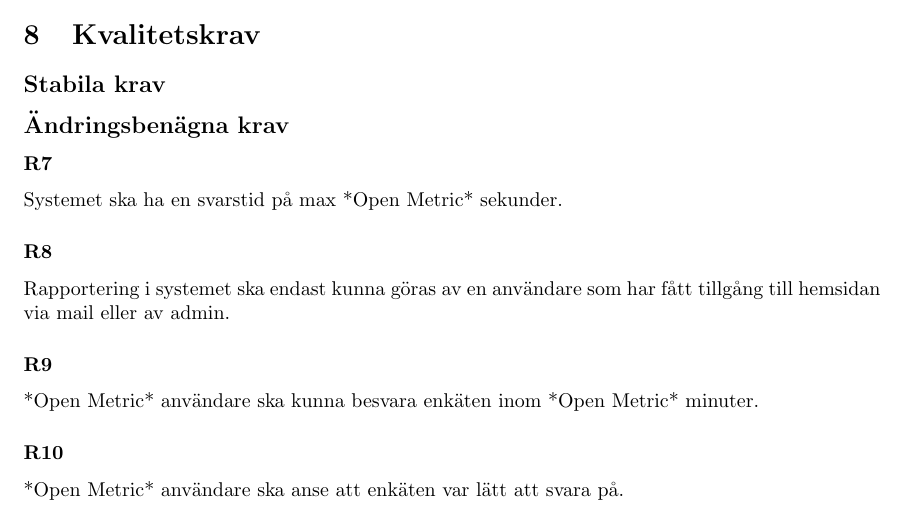
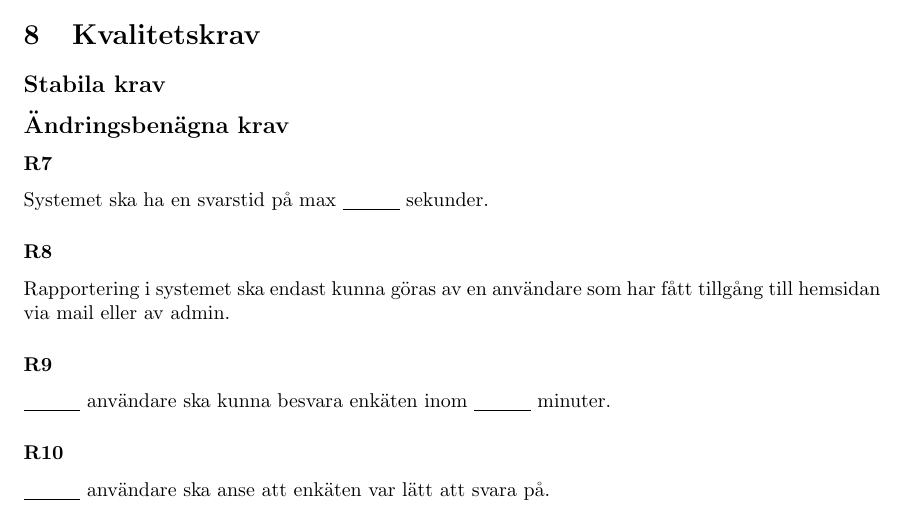
Before and after one commit to Sjofil/HASAB-IDA3, a LaTeX document (Kravprocess/Kravspecifikation2/kravspecifikation.tex): part of page 9 of 9, cut so that both start at the same text. Compiled offline with pdfLaTeX.

Commit message:
changed *open metrics* to _____

```diff
--- a/Kravprocess/Kravspecifikation2/kravspecifikation.tex
+++ b/Kravprocess/Kravspecifikation2/kravspecifikation.tex
@@ -221,16 +221,16 @@ $$SR18\rightarrow SF-74$$
      \subsection*{Ändringsbenägna krav}
 
      \subsubsection*{R7}
-    Systemet ska ha en svarstid på max *Open Metric* sekunder.
+    Systemet ska ha en svarstid på max \underline{\hspace{1cm}} sekunder.
 
     \subsubsection*{R8}
     Rapportering i systemet ska endast kunna göras av en användare som har fått tillgång till hemsidan via mail eller av admin.
 
      \subsubsection*{R9}
-    *Open Metric* användare ska kunna besvara enkäten inom *Open Metric* minuter.
+   \underline{\hspace{1cm}} användare ska kunna besvara enkäten inom \underline{\hspace{1cm}} minuter.
 
     \subsubsection*{R10}
-    *Open Metric* användare ska anse att enkäten var lätt att svara på.
+    \underline{\hspace{1cm}} användare ska anse att enkäten var lätt att svara på.
 
     \subsection*{Uteslutna krav}
 \bibliographystyle{alpha}
```
